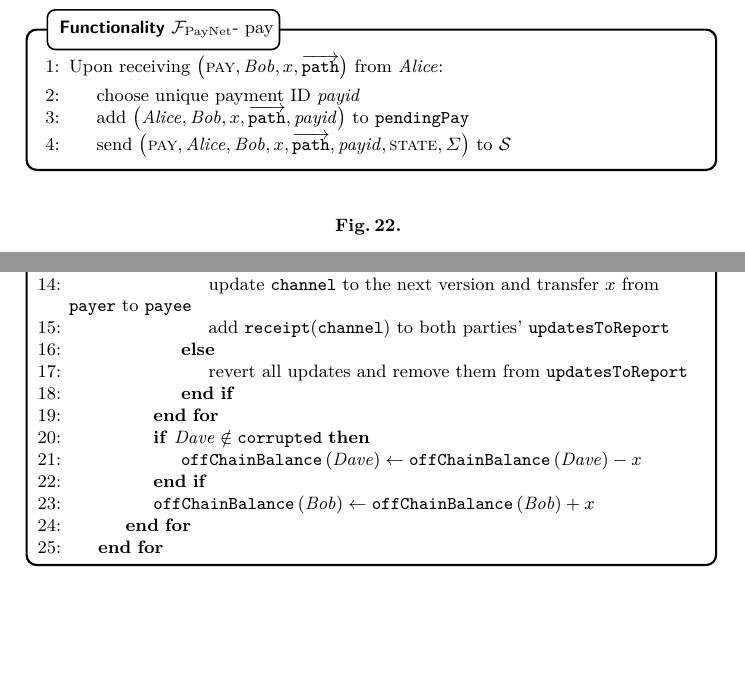
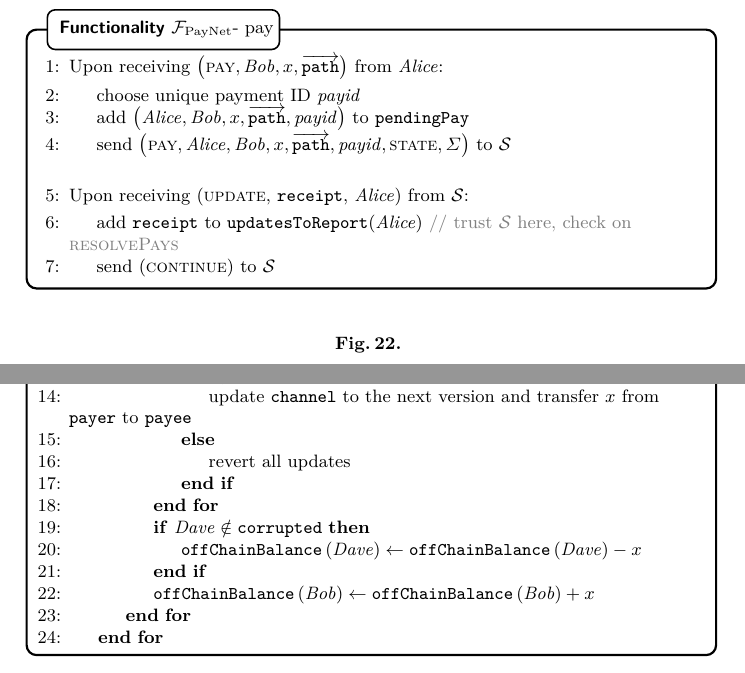
Before and after one commit to OrfeasLitos/PaymentChannels, a LaTeX paper (src/paymentChannels.tex, which reads src/payfunc.tex): two parts of pages 24 and 25 of 53, joined at a grey line, cut so that both start at the same text, the shorter picture padded with empty space. Compiled offline with pdfLaTeX.

Commit message:
Keep F_PayNet in the loop for updates

```diff
--- a/src/payfunc.tex
+++ b/src/payfunc.tex
@@ -236,6 +236,15 @@
           \Sigma\right)$ to \simulator
           \label{alg:fpaynet:pay:send}
         \EndIndent
+        \Statex
+
+        \State Upon receiving (\textsc{update}, \texttt{receipt}, \alice) from
+        \simulator:
+        \Indent
+          \State add \texttt{receipt} to \texttt{updatesToReport}(\alice)
+          \Comment{trust \simulator{} here, check on \textsc{resolvePays}}
+          \State send (\textsc{continue}) to \simulator
+        \EndIndent
       \end{algorithmic}
     \end{systembox}
     \caption{}
@@ -280,11 +289,8 @@
                 \If{\texttt{payer} has $x$ or more in \texttt{channel}}
                   \State update \texttt{channel} to the next version and
                   transfer $x$ from \texttt{payer} to \texttt{payee}
-                  \State add \texttt{receipt}(\texttt{channel}) to both parties'
-                  \texttt{updatesToReport}
                 \Else
-                  \State revert all updates and remove them from
-                  \texttt{updatesToReport}
+                  \State revert all updates
                 \EndIf
               \EndFor
               \If{$\dave{} \notin \mathtt{corrupted}$}
```
Also changed, not shown: src/payproof.tex (+11 -0 lines).
